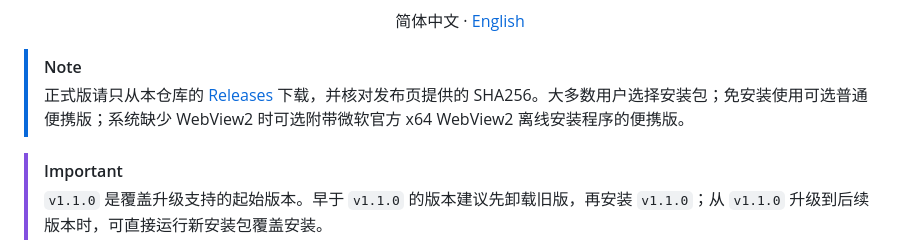
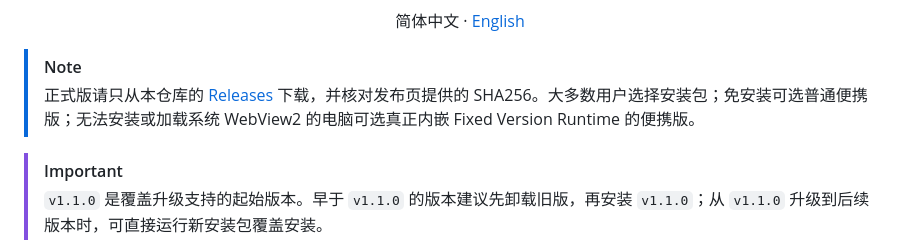
Before and after one commit to Sakura-Lhy0409/M-Control-Releases, a Markdown page: README.md, the part around the change. Drawn GitHub-style.

```diff
--- a/README.md
+++ b/README.md
@@ -28,7 +28,7 @@
 </div>
 
 > [!NOTE]
-> 正式版请只从本仓库的 [Releases](https://github.com/Sakura-Lhy0409/M-Control-Releases/releases) 下载，并核对发布页提供的 SHA256。大多数用户选择安装包；免安装使用可选普通便携版；系统缺少 WebView2 时可选附带微软官方 x64 WebView2 离线安装程序的便携版。
+> 正式版请只从本仓库的 [Releases](https://github.com/Sakura-Lhy0409/M-Control-Releases/releases) 下载，并核对发布页提供的 SHA256。大多数用户选择安装包；免安装可选普通便携版；无法安装或加载系统 WebView2 的电脑可选真正内嵌 Fixed Version Runtime 的便携版。
 
 > [!IMPORTANT]
 > `v1.1.0` 是覆盖升级支持的起始版本。早于 `v1.1.0` 的版本建议先卸载旧版，再安装 `v1.1.0`；从 `v1.1.0` 升级到后续版本时，可直接运行新安装包覆盖安装。
```
Also changed, not shown: README_EN.md (+1 -1 lines).
